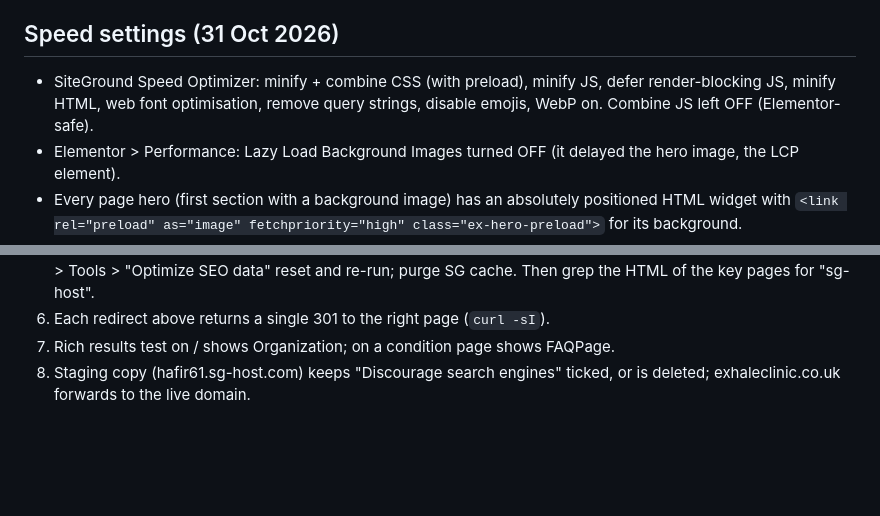
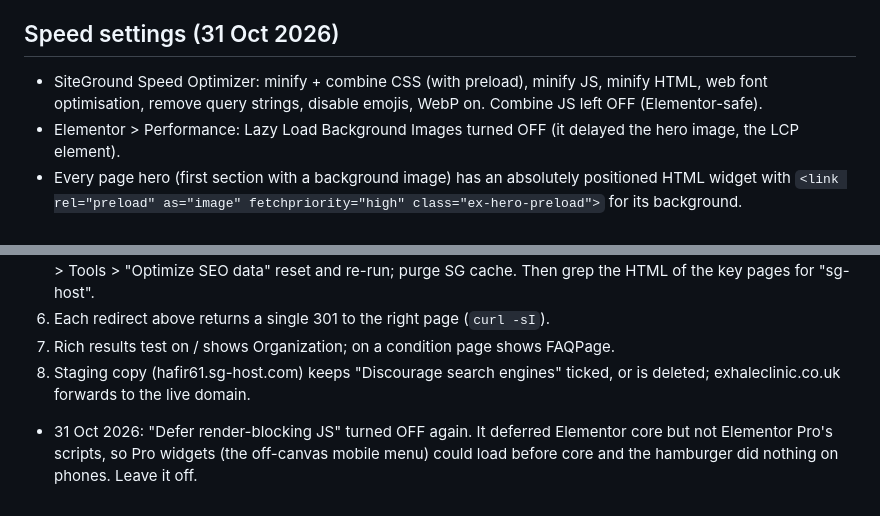
Before and after one commit to hafi2-cpu/exhale-osteopathy-website, a Markdown page: seo/launch-redirects.md, 2 parts joined by grey strips. GitHub-like rendering; blank space fills up the shorter version.

Commit message:
Turn off SG defer JS (broke off-canvas mobile menu)
Co-Authored-By: Claude Opus 5.5 <noreply@anthropic.com>
Claude-Session: https://claude.ai/code/session_01KSDL7LnBRXzcAD2bQVykHx

```diff
--- a/seo/launch-redirects.md
+++ b/seo/launch-redirects.md
@@ -48,7 +48,7 @@ Shorter than live: home (H1 no longer contains "osteopath Sutton Coldfield"; "Wh
 Fixed 30 Oct 2026: home H1 is now "Family Osteopaths · Sutton Coldfield & Birmingham" (big headline is H2, same look); home About paragraph lists conditions and treatments; PGP post restored to ~1,500 words with a local "Sutton Coldfield & Birmingham" section.
 
 ## Speed settings (31 Oct 2026)
-- SiteGround Speed Optimizer: minify + combine CSS (with preload), minify JS, defer render-blocking JS, minify HTML, web font optimisation, remove query strings, disable emojis, WebP on. Combine JS left OFF (Elementor-safe).
+- SiteGround Speed Optimizer: minify + combine CSS (with preload), minify JS, minify HTML, web font optimisation, remove query strings, disable emojis, WebP on. Combine JS left OFF (Elementor-safe).
 - Elementor > Performance: Lazy Load Background Images turned OFF (it delayed the hero image, the LCP element).
 - Every page hero (first section with a background image) has an absolutely positioned HTML widget with `<link rel="preload" as="image" fetchpriority="high" class="ex-hero-preload">` for its background.
 - Header (127) has an HTML widget preloading the Inter and Inter Tight woff2 files.
@@ -75,3 +75,4 @@ Canonicals: Yoast deliberately omits rel=canonical on noindexed pages, so their
 6. Each redirect above returns a single 301 to the right page (`curl -sI`).
 7. Rich results test on / shows Organization; on a condition page shows FAQPage.
 8. Staging copy (hafir61.sg-host.com) keeps "Discourage search engines" ticked, or is deleted; exhaleclinic.co.uk forwards to the live domain.
+- 31 Oct 2026: "Defer render-blocking JS" turned OFF again. It deferred Elementor core but not Elementor Pro's scripts, so Pro widgets (the off-canvas mobile menu) could load before core and the hamburger did nothing on phones. Leave it off.
```
